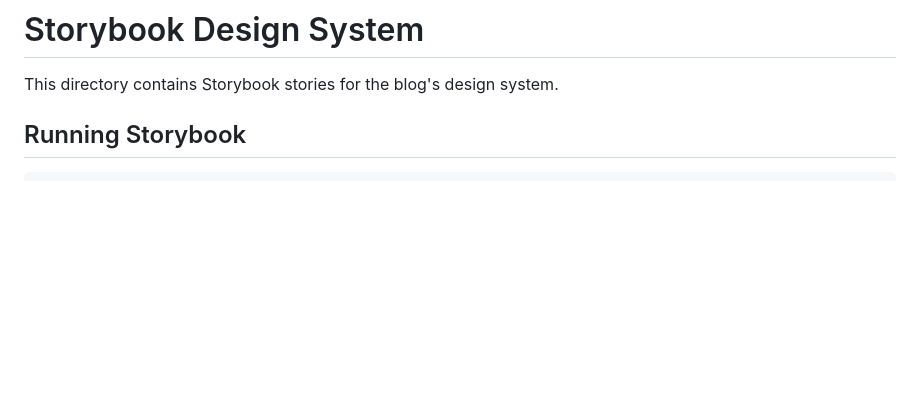
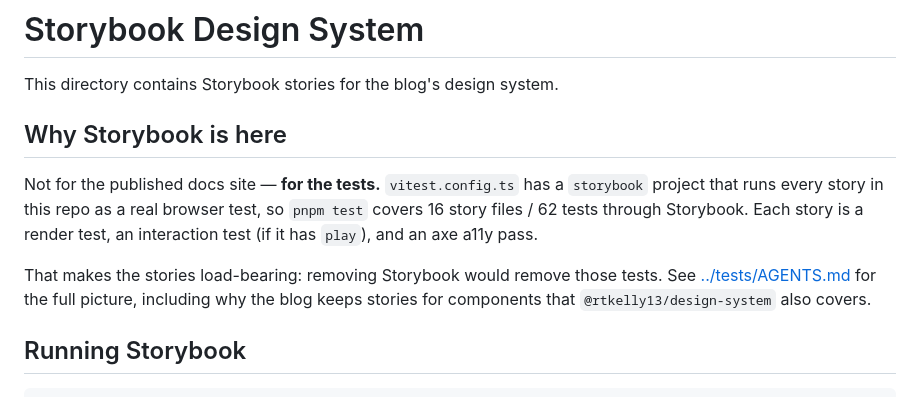
Before and after one commit to rtkelly13/blog, a Markdown page: stories/README.md, the part around the change. GitHub-like rendering; blank space fills up the shorter version.

Commit message:
docs(tests): record that Storybook is part of the test suite
"Do we even need Storybook in the blog anymore?" is an easy question to answer
wrong, because the docs only ever described it as a documentation site. It is
actually a test harness: the `storybook` Vitest project runs every story as a
real browser test under `pnpm test`, so removing it would silently drop 16 story
files / 62 tests.

- tests/AGENTS.md: new section covering what a story gets tested for (render,
  `play`, axe a11y), the three Vitest projects and how to run one, the caveat
  that a11y is `test: 'todo'` and therefore report-only, why the blog keeps
  stories for components the design system also covers, and how to run the
  browser project when a sandbox blocks Playwright's chromium download.
- stories/README.md: lead with why Storybook is here at all.
- components/AGENTS.md: a story is coverage, not just documentation — which is
  what the deferred unstoried-components item actually costs.

Co-Authored-By: Claude Opus 5 <noreply@anthropic.com>
Claude-Session: https://claude.ai/code/session_01UvBo1bVUSiqEoAmerc9V2F

```diff
--- a/stories/README.md
+++ b/stories/README.md
@@ -1,6 +1,18 @@
 # Storybook Design System
 
 This directory contains Storybook stories for the blog's design system.
+
+## Why Storybook is here
+
+Not for the published docs site — **for the tests.** `vitest.config.ts` has a
+`storybook` project that runs every story in this repo as a real browser test, so
+`pnpm test` covers 16 story files / 62 tests through Storybook. Each story is a
+render test, an interaction test (if it has `play`), and an axe a11y pass.
+
+That makes the stories load-bearing: removing Storybook would remove those tests.
+See [../tests/AGENTS.md](../tests/AGENTS.md#storybook-is-part-of-the-test-suite)
+for the full picture, including why the blog keeps stories for components that
+`@rtkelly13/design-system` also covers.
 
 ## Running Storybook
 
```
Also changed, not shown: components/AGENTS.md (+6 -0 lines), 1 other file.
